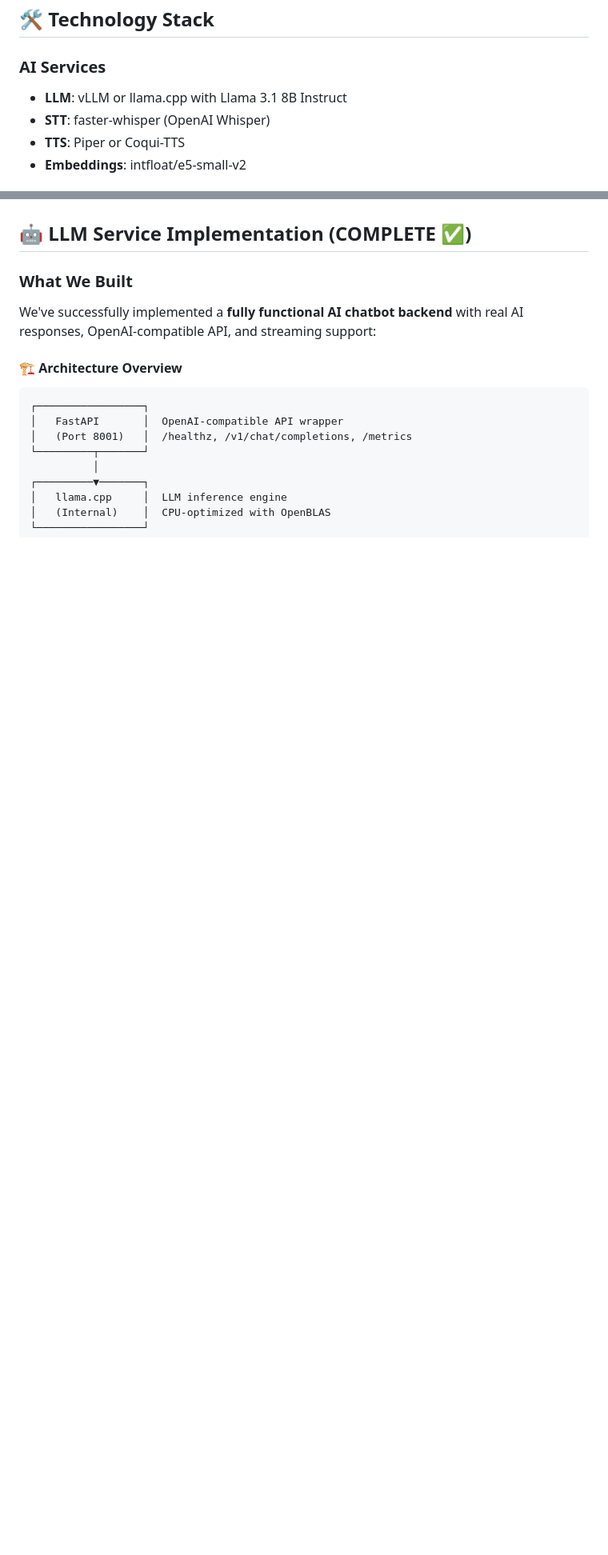
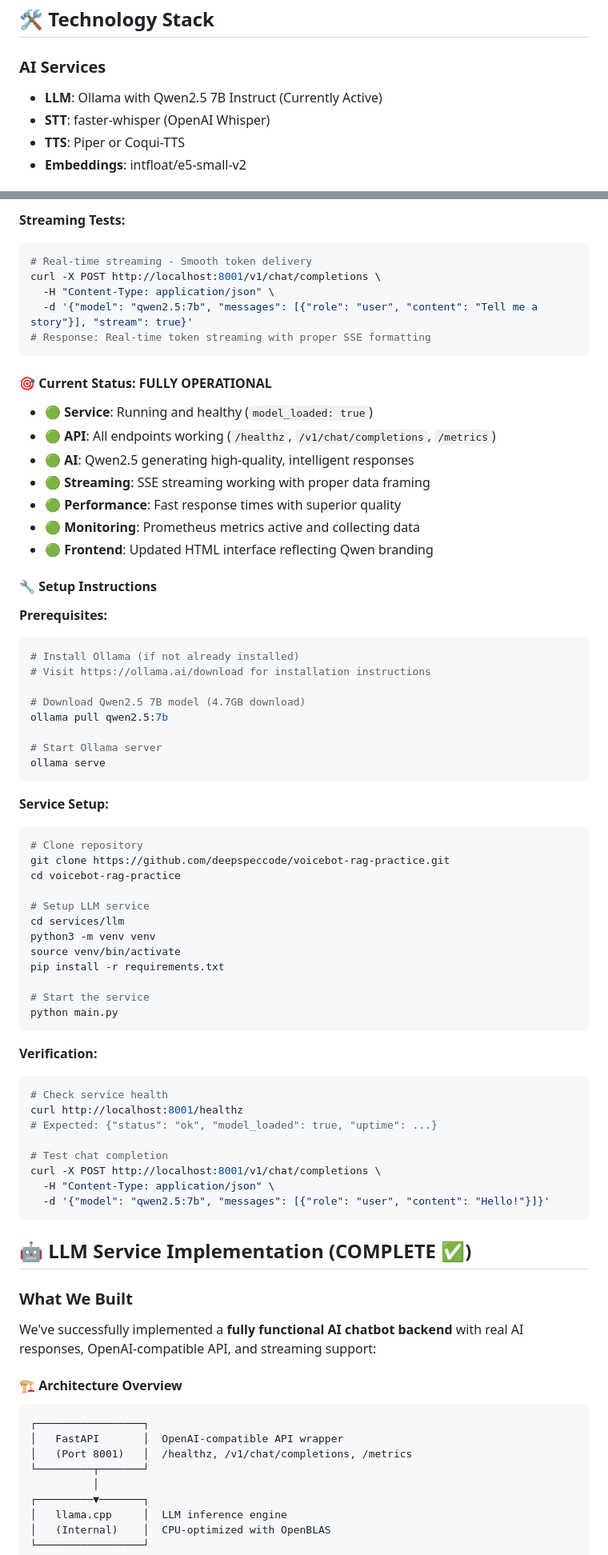
Before and after one commit to deepspeccode/voicebot-rag-practice, a Markdown page: README.md, 2 parts joined by grey strips. Shown at 80% size. GitHub-like rendering; blank space fills up the shorter version.

````diff
--- a/README.md
+++ b/README.md
@@ -198,7 +225,7 @@ docker-compose logs -f llm
 ## 🛠️ Technology Stack
 
 ### AI Services
-- **LLM**: vLLM or llama.cpp with Llama 3.1 8B Instruct
+- **LLM**: Ollama with Qwen2.5 7B Instruct (Currently Active)
 - **STT**: faster-whisper (OpenAI Whisper)
 - **TTS**: Piper or Coqui-TTS
 - **Embeddings**: intfloat/e5-small-v2
@@ -217,3 +319,63 @@ docker-compose logs -f llm
+**Streaming Tests:**
+```bash
+# Real-time streaming - Smooth token delivery
+curl -X POST http://localhost:8001/v1/chat/completions \
+  -H "Content-Type: application/json" \
+  -d '{"model": "qwen2.5:7b", "messages": [{"role": "user", "content": "Tell me a story"}], "stream": true}'
+# Response: Real-time token streaming with proper SSE formatting
+```
+
+#### 🎯 **Current Status: FULLY OPERATIONAL**
+
+- 🟢 **Service**: Running and healthy (`model_loaded: true`)
+- 🟢 **API**: All endpoints working (`/healthz`, `/v1/chat/completions`, `/metrics`)
+- 🟢 **AI**: Qwen2.5 generating high-quality, intelligent responses
+- 🟢 **Streaming**: SSE streaming working with proper data framing
+- 🟢 **Performance**: Fast response times with superior quality
+- 🟢 **Monitoring**: Prometheus metrics active and collecting data
+- 🟢 **Frontend**: Updated HTML interface reflecting Qwen branding
+
+#### 🔧 **Setup Instructions**
+
+**Prerequisites:**
+```bash
+# Install Ollama (if not already installed)
+# Visit https://ollama.ai/download for installation instructions
+
+# Download Qwen2.5 7B model (4.7GB download)
+ollama pull qwen2.5:7b
+
+# Start Ollama server
+ollama serve
+```
+
+**Service Setup:**
+```bash
+# Clone repository
+git clone https://github.com/deepspeccode/voicebot-rag-practice.git
+cd voicebot-rag-practice
+
+# Setup LLM service
+cd services/llm
+python3 -m venv venv
+source venv/bin/activate
+pip install -r requirements.txt
+
+# Start the service
+python main.py
+```
+
+**Verification:**
+```bash
+# Check service health
+curl http://localhost:8001/healthz
+# Expected: {"status": "ok", "model_loaded": true, "uptime": ...}
+
+# Test chat completion
+curl -X POST http://localhost:8001/v1/chat/completions \
+  -H "Content-Type: application/json" \
+  -d '{"model": "qwen2.5:7b", "messages": [{"role": "user", "content": "Hello!"}]}'
+```
 
 ## 🤖 LLM Service Implementation (COMPLETE ✅)
 
````
Also changed, not shown: other parts of README.md (+114 -10 lines).
